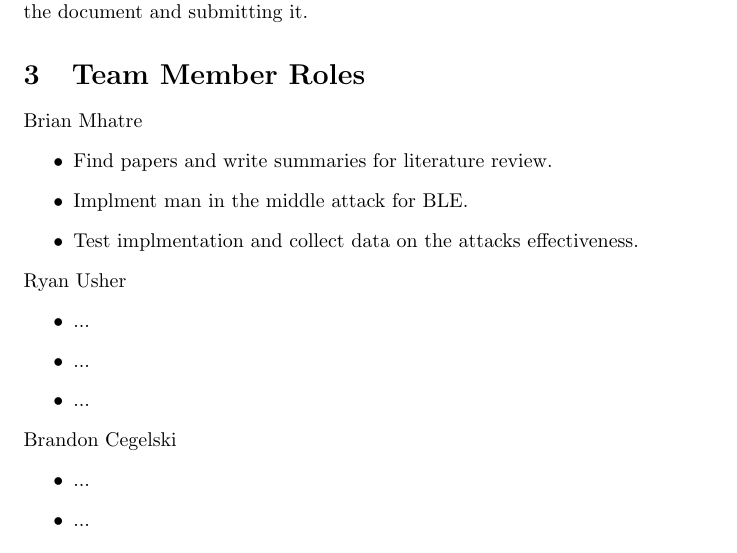
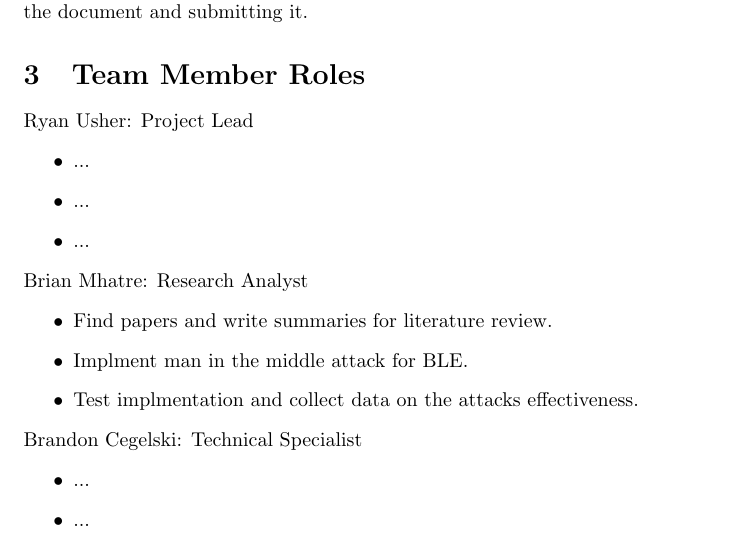
Before and after one commit to bmha2001/ECE_707_Final_Project, a LaTeX document (main.tex): part of page 2 of 2, cut so that both start at the same text. Compiled offline with pdfLaTeX.

Commit message:
Added roles

```diff
--- a/main.tex
+++ b/main.tex
@@ -27,20 +27,22 @@
 
     The image identifies the Project timeline. The first week is dedicated to planning and research, which includes defining objectives and research questions, conducting a paper review, and planning methodology. In the second week, the focus shifts to preparing data collection tools and beginning the actual data collection. The third week is centered around continuing the data collection and analyzing the gathered data. The fourth and final week is reserved for drafting the report or paper, revising and refining the draft, and ultimately finalizing the document and submitting it.
 \section{Team Member Roles}
-Brian Mhatre
-\begin{itemize}
-    \item Find papers and write summaries for literature review.
-    \item Implment man in the middle attack for BLE.
-    \item Test implmentation and collect data on the attacks effectiveness.
-\end{itemize}
-Ryan Usher
+
+Ryan Usher: Project Lead
 \begin{itemize}
     \item ...
     \item ...
     \item ...
 \end{itemize}
 
-Brandon Cegelski
+Brian Mhatre: Research Analyst
+\begin{itemize}
+    \item Find papers and write summaries for literature review.
+    \item Implment man in the middle attack for BLE.
+    \item Test implmentation and collect data on the attacks effectiveness.
+\end{itemize}
+
+Brandon Cegelski: Technical Specialist
 \begin{itemize}
     \item ...
     \item ...
```
